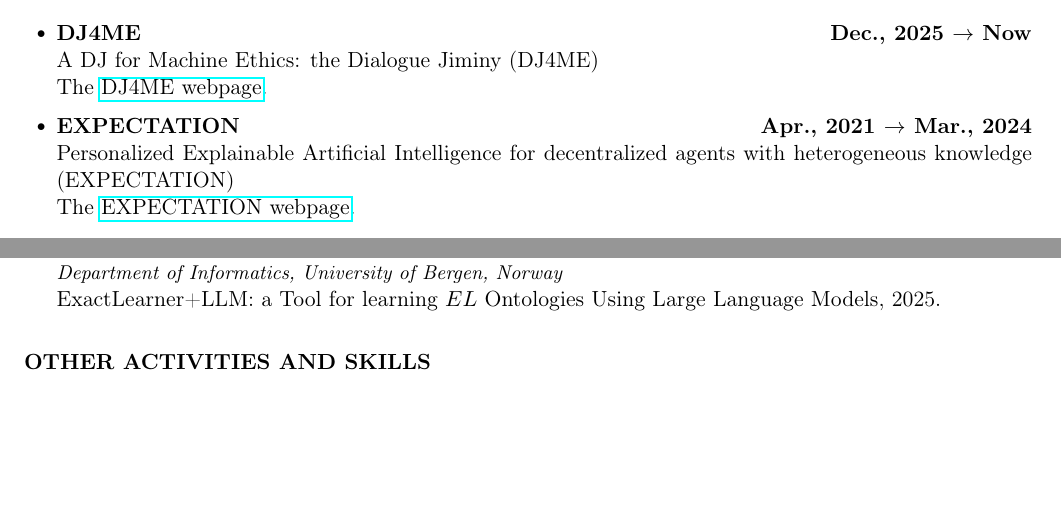
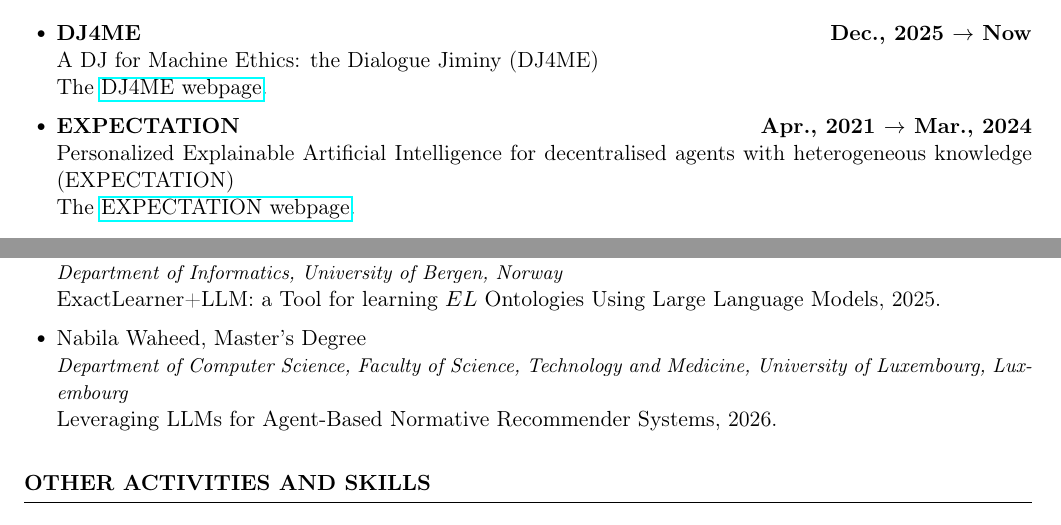
Before and after one commit to MatteoMagnini/cv, a LaTeX CV (cv.tex): two parts of pages 3 and 7 of 8, joined at a grey line, cut so that both start at the same text, the shorter picture padded with empty space. Compiled offline with pdfLaTeX.

Commit message:
chore: add Nabila as supervised thesis

```diff
--- a/cv.tex
+++ b/cv.tex
@@ -241,7 +241,7 @@
             \\The \href{https://icr.uni.lu/dj4me/index.html}{DJ4ME webpage}.
 
             \item\textbf{EXPECTATION}\hfill \textbf{Apr., 2021 $\rightarrow$ Mar., 2024}
-            \\Personalized Explainable Artificial Intelligence for decentralized agents with heterogeneous knowledge (EXPECTATION)
+            \\Personalized Explainable Artificial Intelligence for decentralised agents with heterogeneous knowledge (EXPECTATION)
             \\The \href{https://expectation.ehealth.hevs.ch/posts/home/}{EXPECTATION webpage}.
         \end{rSubsection2}
 
@@ -528,6 +528,10 @@
             \\\emph{\small{Department of Computer Science, Electrical Engineering and Mathematical Sciences, Western Norway University of Applied Sciences, Norway}}
             \\\emph{\small{Department of Informatics, University of Bergen, Norway}}
             \\ExactLearner+LLM: a Tool for learning $EL$ Ontologies Using Large Language Models, 2025.
+            %
+            \item Nabila Waheed, Master's Degree
+            \\\emph{\small{Department of Computer Science, Faculty of Science, Technology and Medicine, University of Luxembourg, Luxembourg}}
+            \\Leveraging LLMs for Agent-Based Normative Recommender Systems, 2026.
 
         \end{rSubsection2}
 
```
